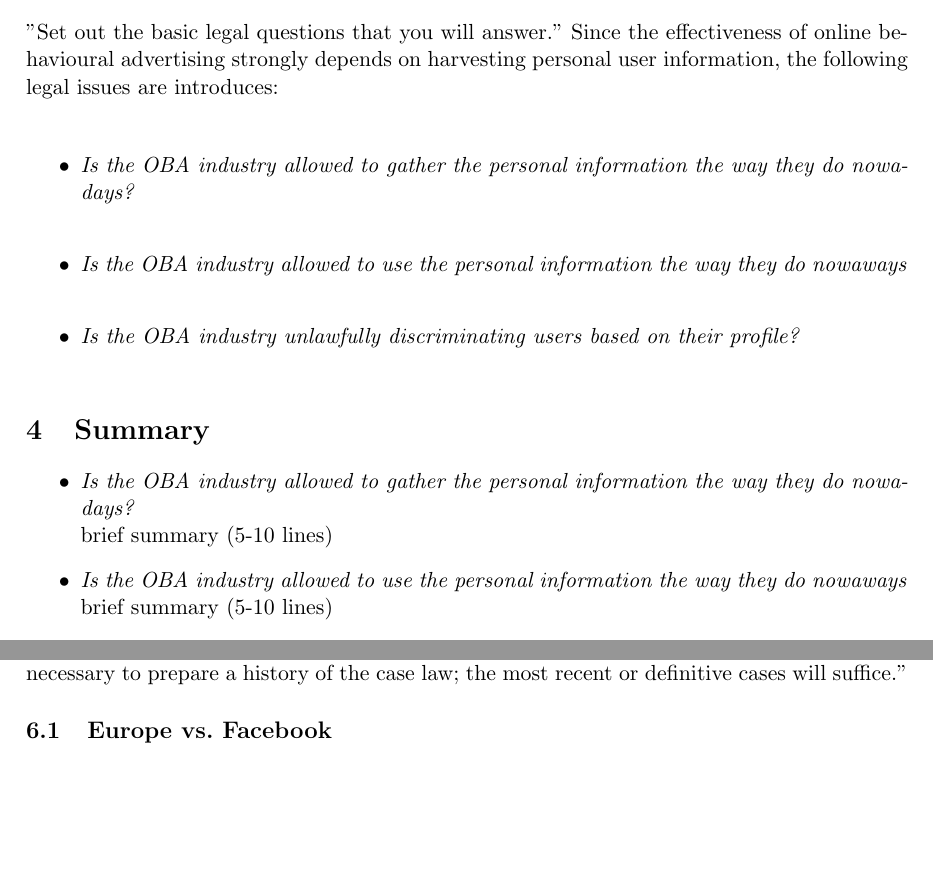
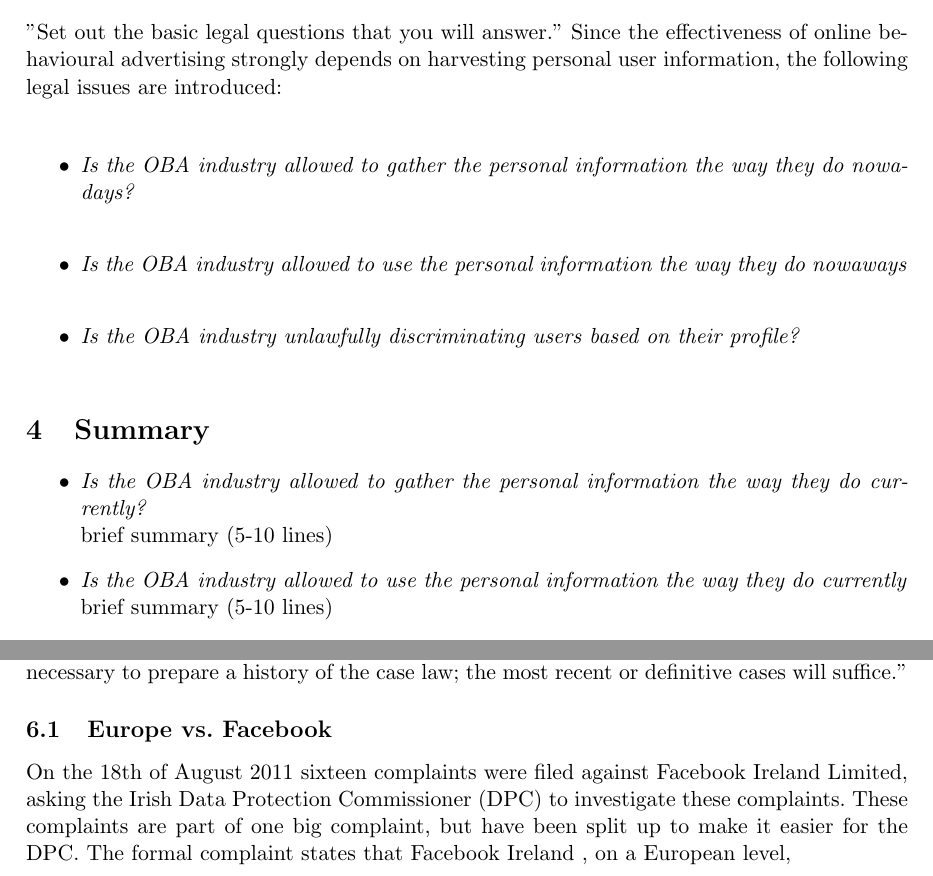
Before and after one commit to ToasterNL/Law_in_Cyberspace_Group_Assignment, a LaTeX problem sheet (assignment2.tex): two parts of pages 2 and 6 of 8, joined at a grey line, cut so that both start at the same text, the shorter picture padded with empty space. Compiled offline with pdfLaTeX.

Commit message:
added some small changes and added a bit on EU vs FB

```diff
--- a/assignment2.tex
+++ b/assignment2.tex
@@ -84,7 +84,7 @@ So, which techniques are used?
 
 \section{Legal issues}
 "Set out the basic legal questions that you will answer."
-Since the effectiveness of \oba strongly depends on harvesting personal user information, the following legal issues are introduces:\\
+Since the effectiveness of \oba strongly depends on harvesting personal user information, the following legal issues are introduced:\\
 
 \begin{itemize}
 	\item \textit{Is the OBA industry allowed to gather the personal information the way they do nowadays?}\\
@@ -96,9 +96,9 @@ Since the effectiveness of \oba strongly depends on harvesting personal user inf
 
 \section{Summary}
 \begin{itemize}
-	\item \textit{Is the OBA industry allowed to gather the personal information the way they do nowadays?}\\
+	\item \textit{Is the OBA industry allowed to gather the personal information the way they do currently?}\\
 			brief summary (5-10 lines)
-	\item \textit{Is the OBA industry allowed to use the personal information the way they do nowaways}\\
+	\item \textit{Is the OBA industry allowed to use the personal information the way they do currently}\\
 			brief summary (5-10 lines)
 	\item \textit{Is the OBA industry unlawfully discriminating users based on their profile?}\\
 			brief summary (5-10 lines)
@@ -219,7 +221,9 @@ We can conclude from the above mentioned directives that the gathering and proce
 "You must review the relevant, primary precedents governing the facts. It is usually not
 necessary to prepare a history of the case law; the most recent or definitive cases will
 suffice."
+
 \subsection{Europe vs. Facebook}
+On the 18th of August 2011 sixteen complaints were filed against Facebook Ireland Limited, asking the Irish Data Protection Commissioner (DPC) to investigate these complaints. These complaints are part of one big complaint, but have been split up to make it easier for the DPC. The formal complaint states that Facebook Ireland , on a European level,
 
 
 
```
Also changed, not shown: assignment2.tex (4 more changed lines).
